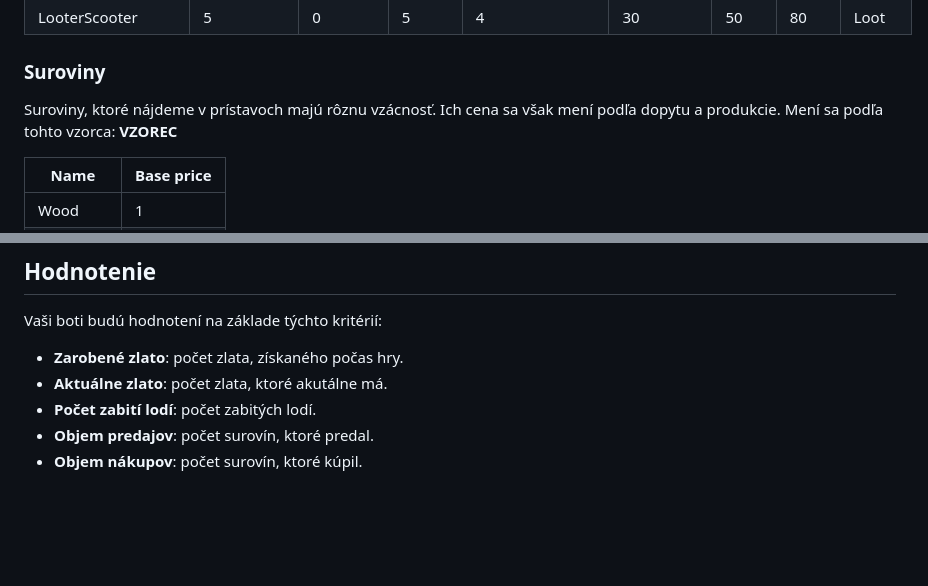
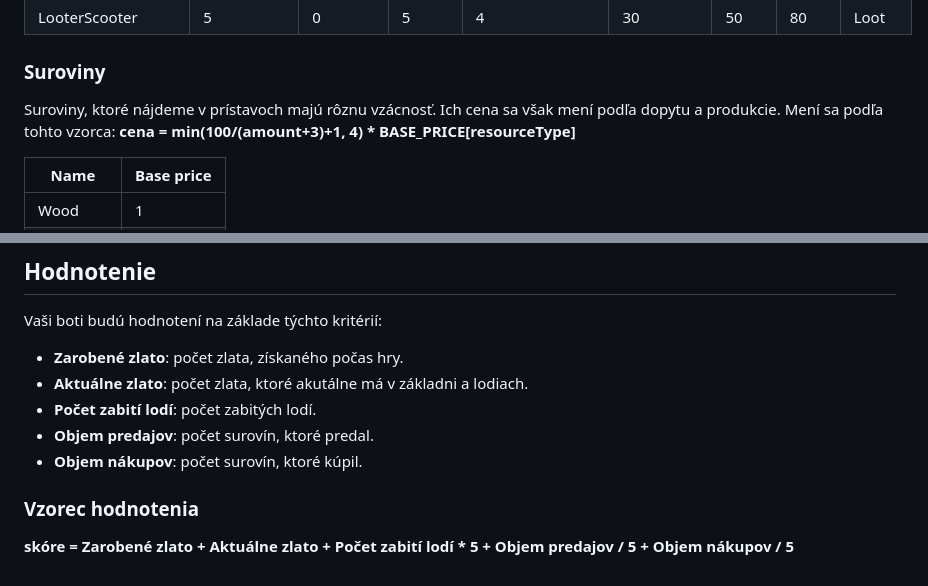
Before and after one commit to trojsten/ksp-proboj-2023-jesen, a Markdown page: README.md, 2 parts joined by grey strips. Rendered like a GitHub page; blank space fills up the shorter version.

Commit message:
pridat vzorce

```diff
--- a/README.md
+++ b/README.md
@@ -90,7 +90,7 @@ typov a majú rôzne štastiky:
 ### Suroviny
 
 Suroviny, ktoré nájdeme v prístavoch majú rôznu vzácnosť. Ich cena sa však mení podľa dopytu a produkcie.
-Mení sa podľa tohto vzorca: **VZOREC**
+Mení sa podľa tohto vzorca: **cena = min(100/(amount+3)+1, 4) * BASE_PRICE[resourceType]**
 
 | Name      | Base price |
 |-----------|------------|
@@ -110,7 +110,10 @@ Mení sa podľa tohto vzorca: **VZOREC**
 Vaši boti budú hodnotení na základe týchto kritérií:
 
 + **Zarobené zlato**: počet zlata, získaného počas hry.
-+ **Aktuálne zlato**: počet zlata, ktoré akutálne má.
++ **Aktuálne zlato**: počet zlata, ktoré akutálne má v základni a lodiach.
 + **Počet zabití lodí**: počet zabitých lodí.
 + **Objem predajov**: počet surovín, ktoré predal.
 + **Objem nákupov**: počet surovín, ktoré kúpil.
+
+### Vzorec hodnotenia
+**skóre = Zarobené zlato + Aktuálne zlato + Počet zabití lodí * 5 + Objem predajov / 5 + Objem nákupov / 5**
```
